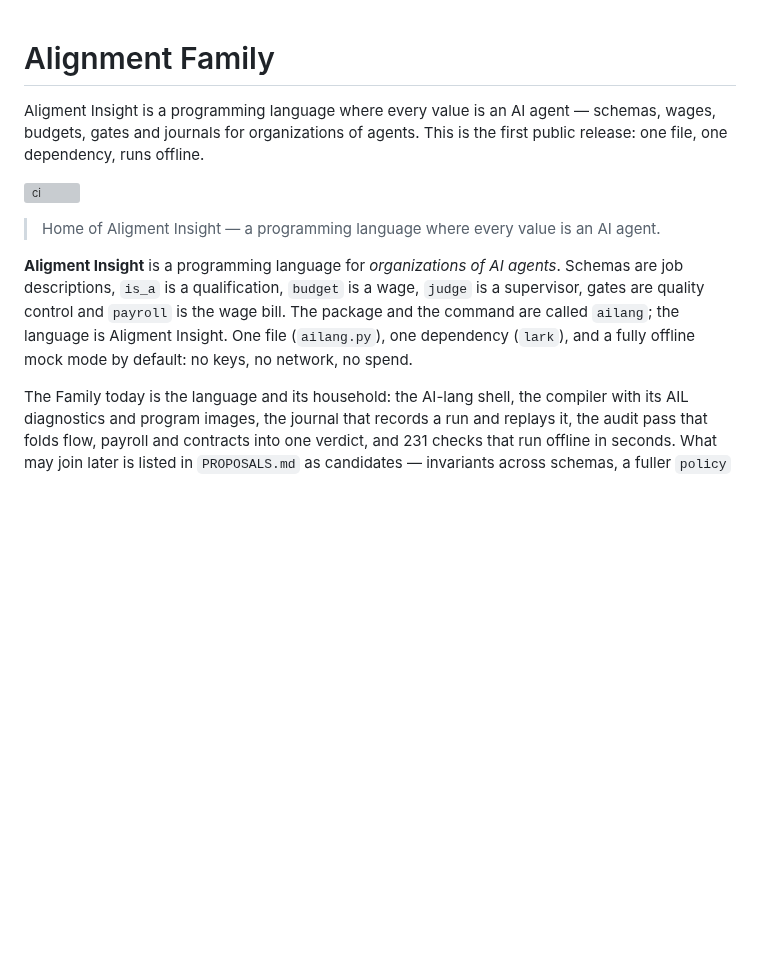
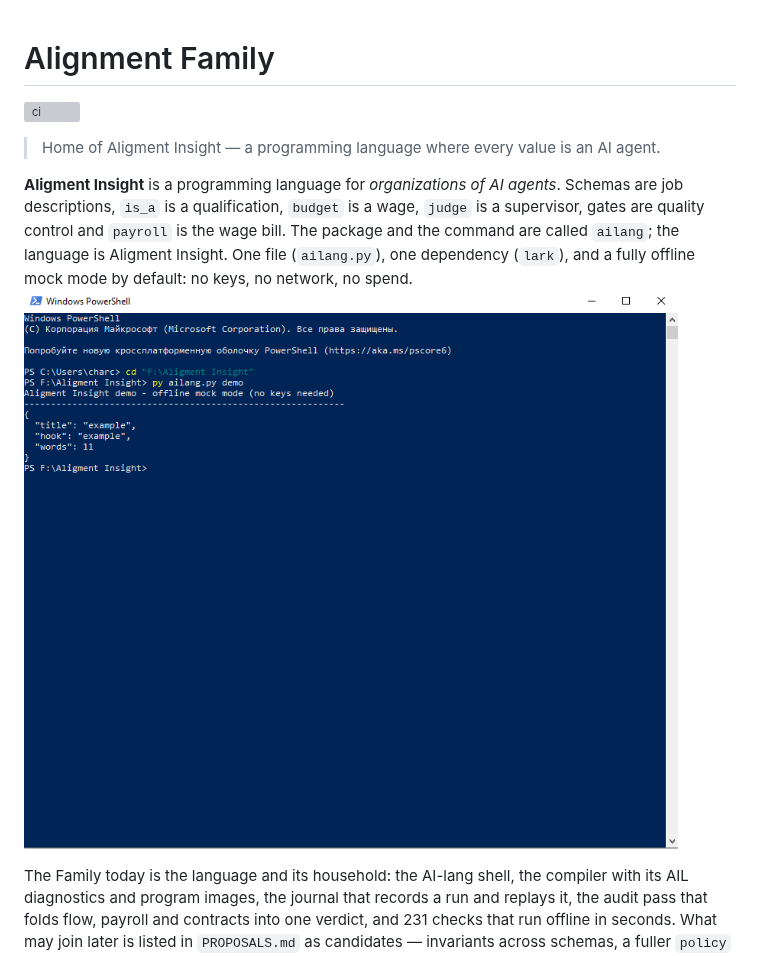
Before and after one commit to AligmentInsight/ailang, a Markdown page: README.md, the part around the change. Rendered like a GitHub page; pictures changed too: docs/screenshot-demo.png (added); blank space fills up the shorter version; grey boxes are pictures that could not be loaded.

Commit message:
docs: a screenshot of the demo run

```diff
--- a/README.md
+++ b/README.md
@@ -1,7 +1,4 @@
 # Alignment Family
-Aligment Insight is a programming language where every value is an AI agent —
-schemas, wages, budgets, gates and journals for organizations of agents.
-This is the first public release: one file, one dependency, runs offline.
 
 [![ci](https://github.com/AligmentInsight/ailang/actions/workflows/ci.yml/badge.svg)](https://github.com/AligmentInsight/ailang/actions/workflows/ci.yml)
 
@@ -14,7 +11,7 @@ is a wage, `judge` is a supervisor, gates are quality control and `payroll`
 is the wage bill. The package and the command are called `ailang`; the
 language is Aligment Insight. One file (`ailang.py`), one dependency
 (`lark`), and a fully offline mock mode by default: no keys, no network,
-no spend.
+no spend.![A run of `ailang demo` — an agent organization, offline](docs/screenshot-demo.png)
 
 The Family today is the language and its household: the AI-lang shell, the
 compiler with its AIL diagnostics and program images, the journal that
```
